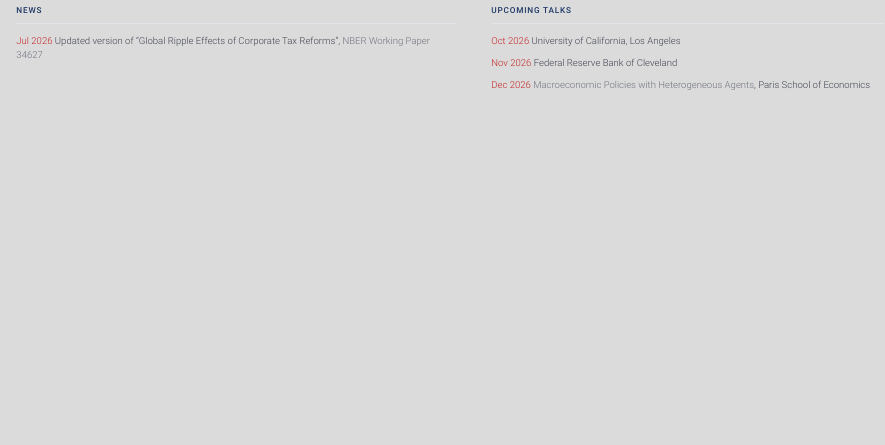
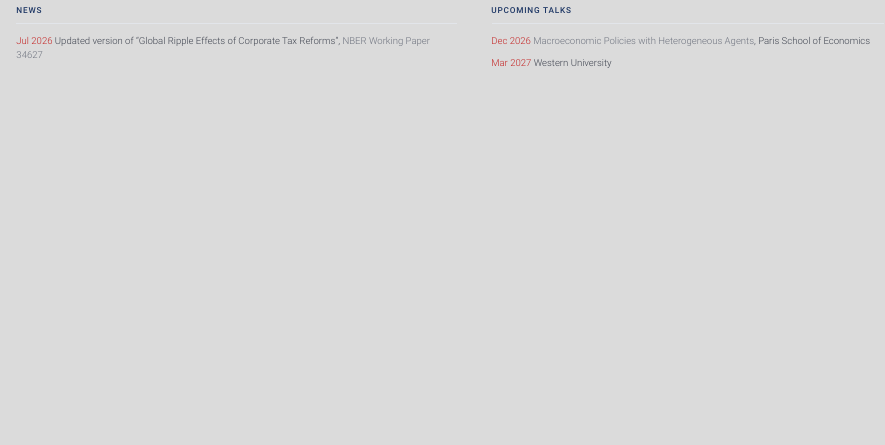
Before and after one commit to sebastiandyrda/sebastiandyrda.github.io, a Quarto document (index.qmd): the page in a window 1100 px wide, from 340 px down. Rendered offline with R 4.5, knitr and Pandoc in place of Quarto, with nearby package versions.

Commit message:
Upcoming Talks: drop UCLA and Cleveland Fed, add Western (Mar 2027)
Co-Authored-By: Claude Opus 5.5 <noreply@anthropic.com>

```diff
--- a/index.qmd
+++ b/index.qmd
@@ -66,18 +66,13 @@
 [Upcoming Talks]{.news-label}
 
 ::: {.news-row}
-[Oct 2026]{.news-date}
-University of California, Los Angeles
+[Dec 2026]{.news-date}
+[Macroeconomic Policies with Heterogeneous Agents](https://cepr.org/system/files/2026-10/Conference%20Programme.pdf){target="_blank"}, Paris School of Economics
 :::
 
 ::: {.news-row}
-[Nov 2026]{.news-date}
-Federal Reserve Bank of Cleveland
-:::
-
-::: {.news-row}
-[Dec 2026]{.news-date}
-[Macroeconomic Policies with Heterogeneous Agents](https://cepr.org/system/files/2026-10/Conference%20Programme.pdf){target="_blank"}, Paris School of Economics
+[Mar 2027]{.news-date}
+Western University
 :::
 :::
 
```
